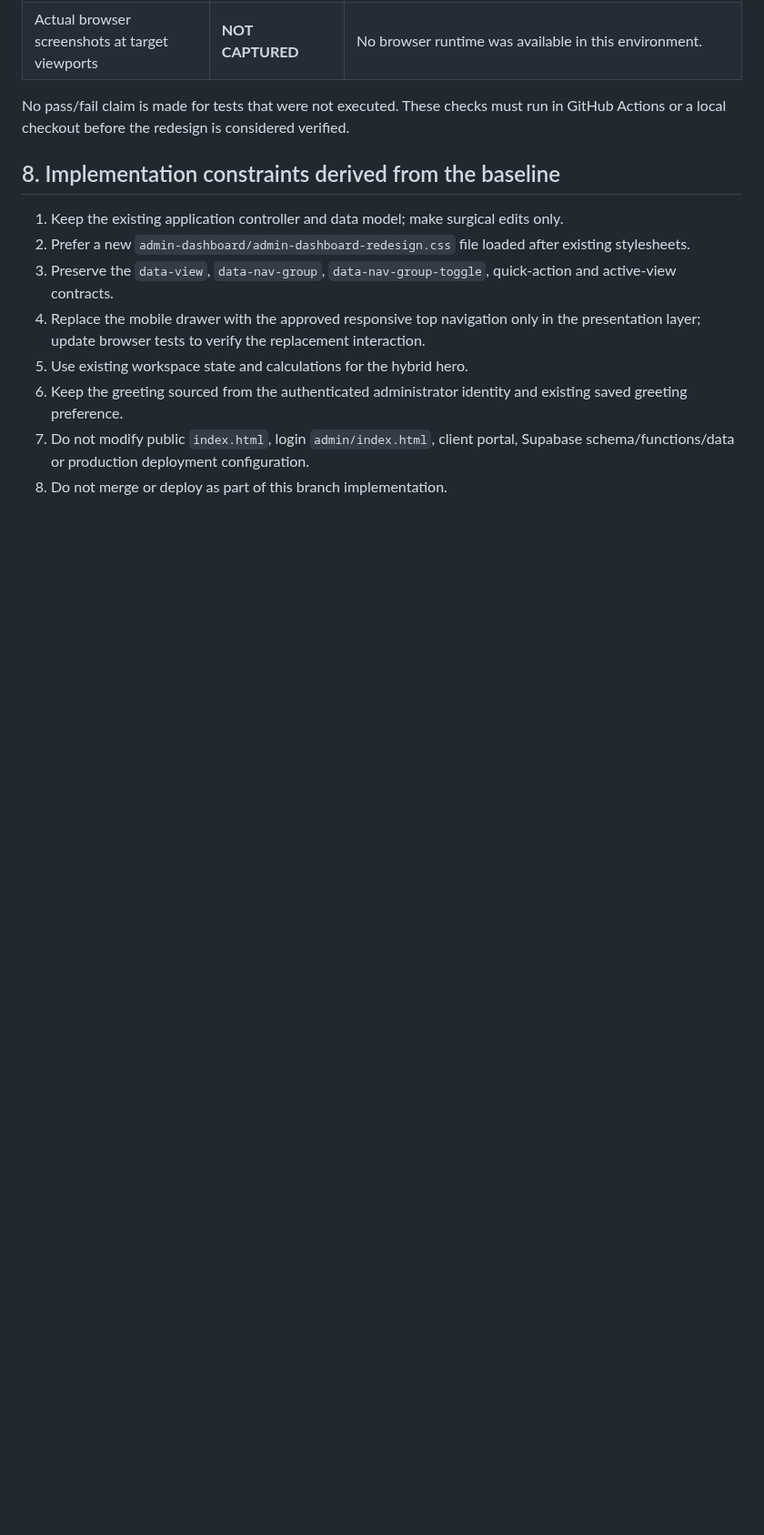
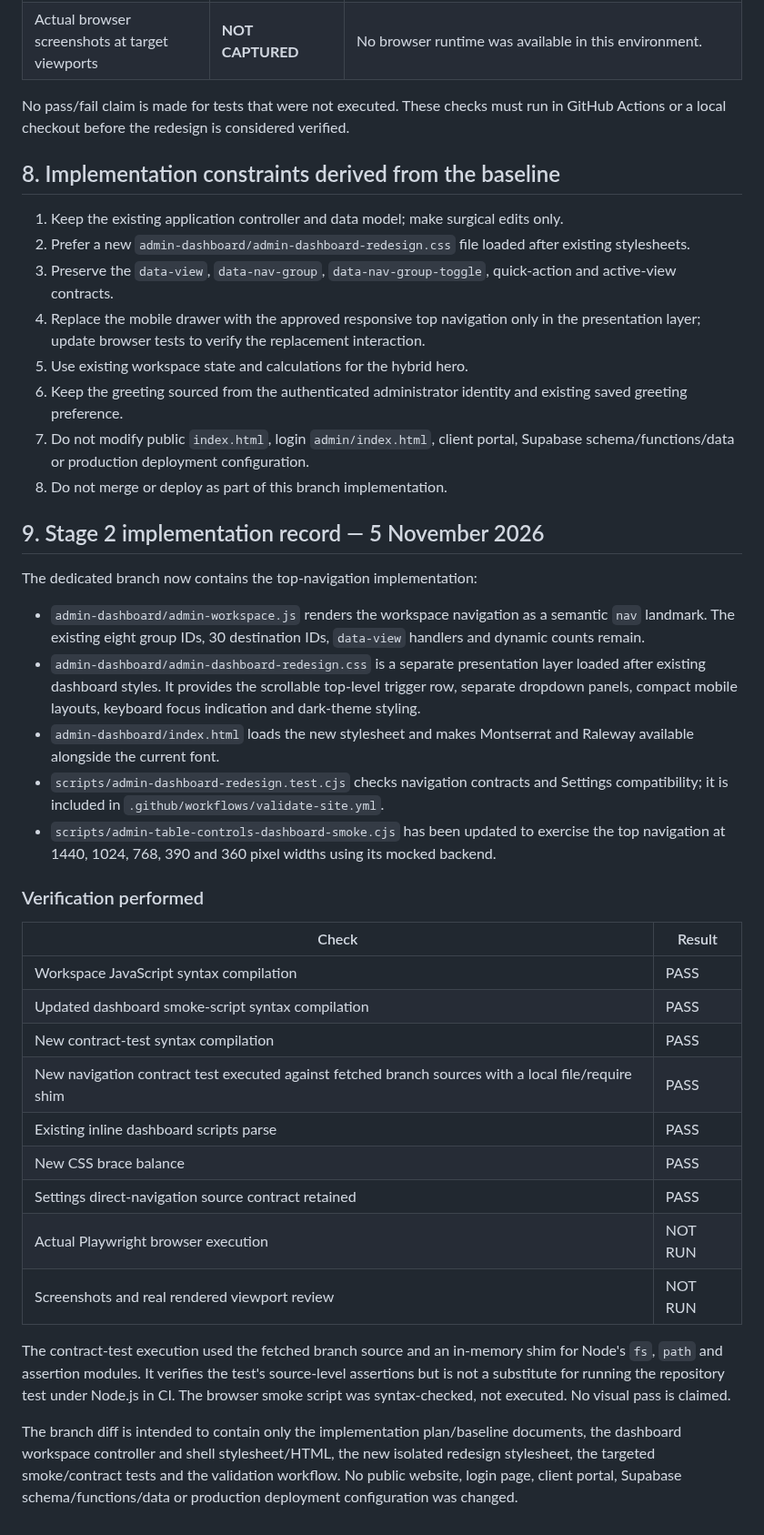
Before and after one commit to NtandoSway7929/SWA, a Markdown page: docs/admin-dashboard-redesign-baseline.md, the part around the change. Shown at 91% size. GitHub-like rendering; blank space fills up the shorter version.

Commit message:
docs: append admin top navigation implementation record

```diff
--- a/docs/admin-dashboard-redesign-baseline.md
+++ b/docs/admin-dashboard-redesign-baseline.md
@@ -142,3 +142,32 @@ No pass/fail claim is made for tests that were not executed. These checks must r
 6. Keep the greeting sourced from the authenticated administrator identity and existing saved greeting preference.
 7. Do not modify public `index.html`, login `admin/index.html`, client portal, Supabase schema/functions/data or production deployment configuration.
 8. Do not merge or deploy as part of this branch implementation.
+
+
+## 9. Stage 2 implementation record — 5 November 2026
+
+The dedicated branch now contains the top-navigation implementation:
+
+- `admin-dashboard/admin-workspace.js` renders the workspace navigation as a semantic `nav` landmark. The existing eight group IDs, 30 destination IDs, `data-view` handlers and dynamic counts remain.
+- `admin-dashboard/admin-dashboard-redesign.css` is a separate presentation layer loaded after existing dashboard styles. It provides the scrollable top-level trigger row, separate dropdown panels, compact mobile layouts, keyboard focus indication and dark-theme styling.
+- `admin-dashboard/index.html` loads the new stylesheet and makes Montserrat and Raleway available alongside the current font.
+- `scripts/admin-dashboard-redesign.test.cjs` checks navigation contracts and Settings compatibility; it is included in `.github/workflows/validate-site.yml`.
+- `scripts/admin-table-controls-dashboard-smoke.cjs` has been updated to exercise the top navigation at 1440, 1024, 768, 390 and 360 pixel widths using its mocked backend.
+
+### Verification performed
+
+| Check | Result |
+|---|---|
+| Workspace JavaScript syntax compilation | PASS |
+| Updated dashboard smoke-script syntax compilation | PASS |
+| New contract-test syntax compilation | PASS |
+| New navigation contract test executed against fetched branch sources with a local file/require shim | PASS |
+| Existing inline dashboard scripts parse | PASS |
+| New CSS brace balance | PASS |
+| Settings direct-navigation source contract retained | PASS |
+| Actual Playwright browser execution | NOT RUN |
+| Screenshots and real rendered viewport review | NOT RUN |
+
+The contract-test execution used the fetched branch source and an in-memory shim for Node's `fs`, `path` and assertion modules. It verifies the test's source-level assertions but is not a substitute for running the repository test under Node.js in CI. The browser smoke script was syntax-checked, not executed. No visual pass is claimed.
+
+The branch diff is intended to contain only the implementation plan/baseline documents, the dashboard workspace controller and shell stylesheet/HTML, the new isolated redesign stylesheet, the targeted smoke/contract tests and the validation workflow. No public website, login page, client portal, Supabase schema/functions/data or production deployment configuration was changed.
```
